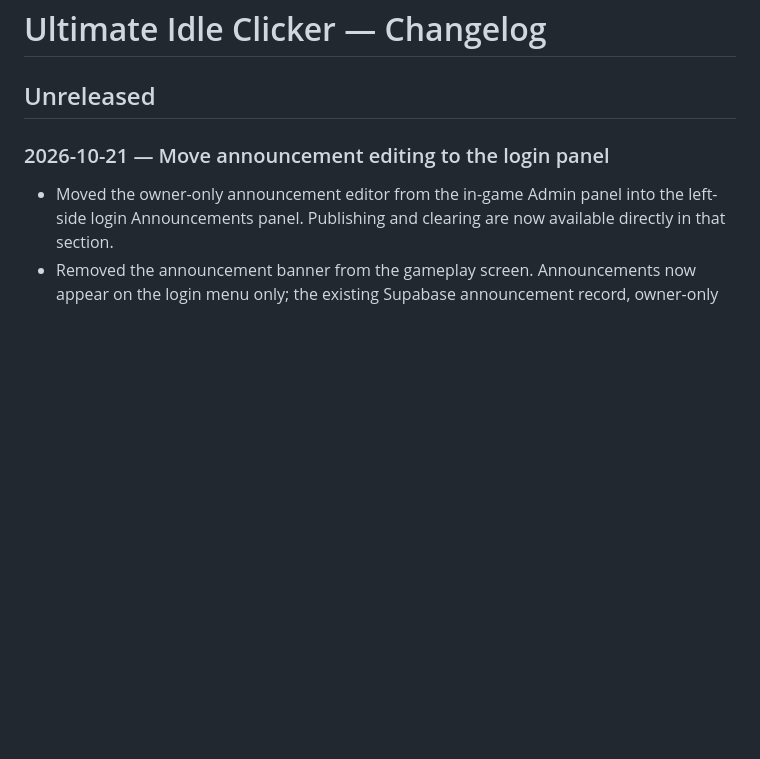
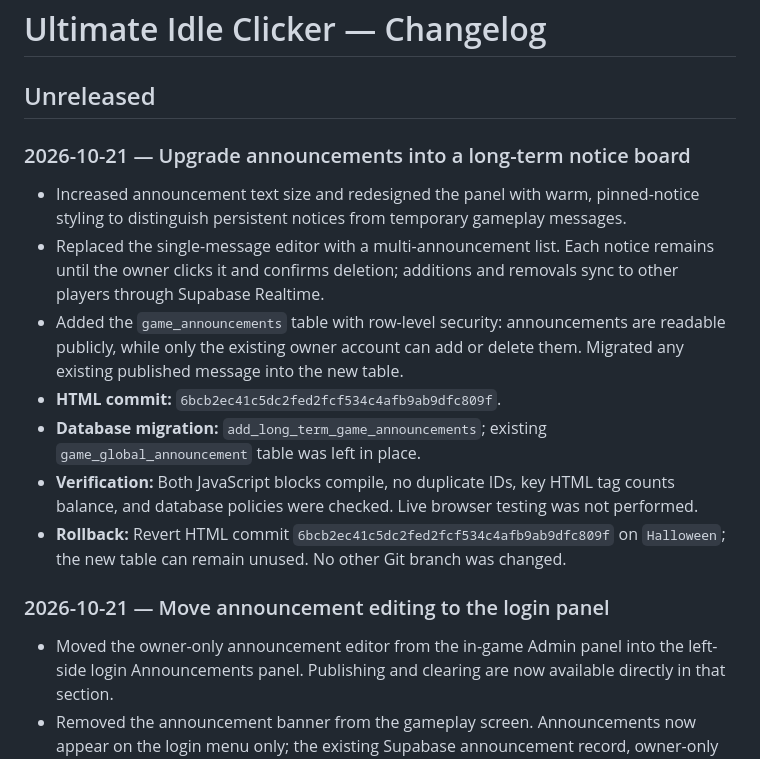
Before and after one commit to 27nelsonc-oss/Ultimate-Idle-Clicker, a Markdown page: CHANGELOG.md, the part around the change. GitHub-like rendering; blank space fills up the shorter version.

Commit message:
Document long-term announcements board

```diff
--- a/CHANGELOG.md
+++ b/CHANGELOG.md
@@ -1,6 +1,15 @@
 # Ultimate Idle Clicker — Changelog
 
 ## Unreleased
+
+### 2026-10-21 — Upgrade announcements into a long-term notice board
+- Increased announcement text size and redesigned the panel with warm, pinned-notice styling to distinguish persistent notices from temporary gameplay messages.
+- Replaced the single-message editor with a multi-announcement list. Each notice remains until the owner clicks it and confirms deletion; additions and removals sync to other players through Supabase Realtime.
+- Added the `game_announcements` table with row-level security: announcements are readable publicly, while only the existing owner account can add or delete them. Migrated any existing published message into the new table.
+- **HTML commit:** `6bcb2ec41c5dc2fed2fcf534c4afb9ab9dfc809f`.
+- **Database migration:** `add_long_term_game_announcements`; existing `game_global_announcement` table was left in place.
+- **Verification:** Both JavaScript blocks compile, no duplicate IDs, key HTML tag counts balance, and database policies were checked. Live browser testing was not performed.
+- **Rollback:** Revert HTML commit `6bcb2ec41c5dc2fed2fcf534c4afb9ab9dfc809f` on `Halloween`; the new table can remain unused. No other Git branch was changed.
 
 ### 2026-10-21 — Move announcement editing to the login panel
 - Moved the owner-only announcement editor from the in-game Admin panel into the left-side login Announcements panel. Publishing and clearing are now available directly in that section.
```
